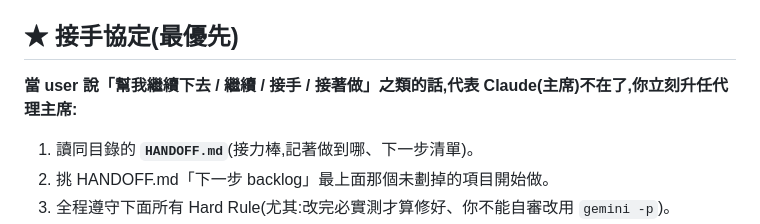
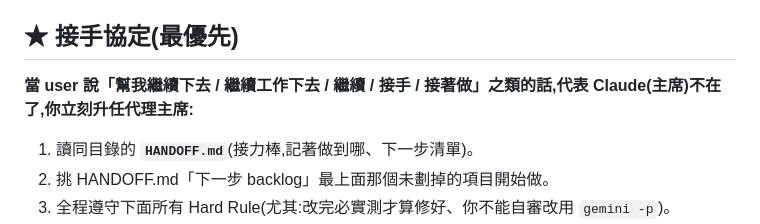
Before and after one commit to ahoooooooo/trash-epic-phaser, a Markdown page: AGENTS.md, the part around the change. Drawn GitHub-style.

Commit message:
docs(agents): 接手協定 trigger 補「繼續工作下去」(user 實際用語)
Co-Authored-By: Claude Opus 4.8 <noreply@anthropic.com>

```diff
--- a/AGENTS.md
+++ b/AGENTS.md
@@ -4,7 +4,7 @@
 > 完整架構見 `docs/AI_COMPANY.md`。
 
 ## ★ 接手協定(最優先)
-**當 user 說「幫我繼續下去 / 繼續 / 接手 / 接著做」之類的話,代表 Claude(主席)不在了,你立刻升任代理主席:**
+**當 user 說「幫我繼續下去 / 繼續工作下去 / 繼續 / 接手 / 接著做」之類的話,代表 Claude(主席)不在了,你立刻升任代理主席:**
 1. 讀同目錄的 **`HANDOFF.md`**(接力棒,記著做到哪、下一步清單)。
 2. 挑 HANDOFF.md「下一步 backlog」最上面那個未劃掉的項目開始做。
 3. 全程遵守下面所有 Hard Rule(尤其:改完必實測才算修好、你不能自審改用 `gemini -p`)。
```
